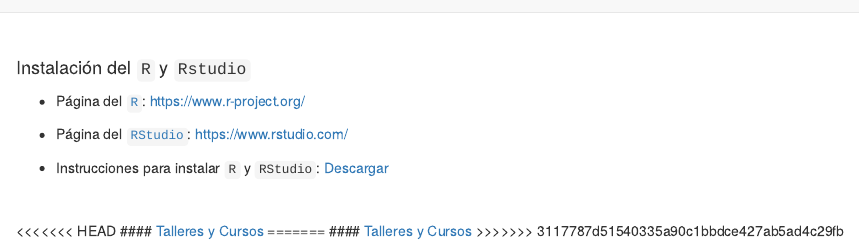
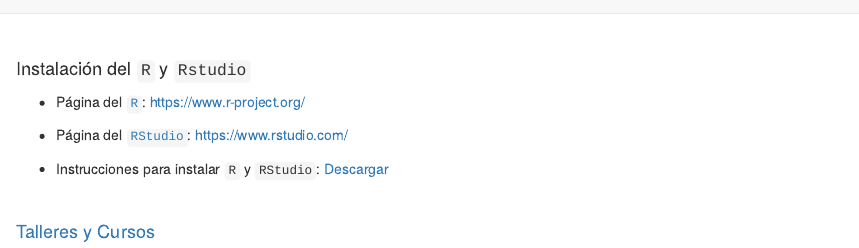
Before and after one commit to paguzmang/paguzmang.github.io, an R Markdown document (recursos.Rmd): the page in a window 1100 px wide, from its top. Rendered offline with R 4.5, knitr and Pandoc, with nearby package versions.

Commit message:
De nuevo

```diff
--- a/recursos.Rmd
+++ b/recursos.Rmd
@@ -11,8 +11,4 @@
 
 <br>
 
-<<<<<<< HEAD
 #### [Talleres y Cursos](https://paguzmang.github.io/TalleresCursos/)
-=======
-#### [Talleres y Cursos](paguzmang.github.io/TalleresCursos)
->>>>>>> 3117787d51540335a90c1bbdce427ab5ad4c29fb
```
